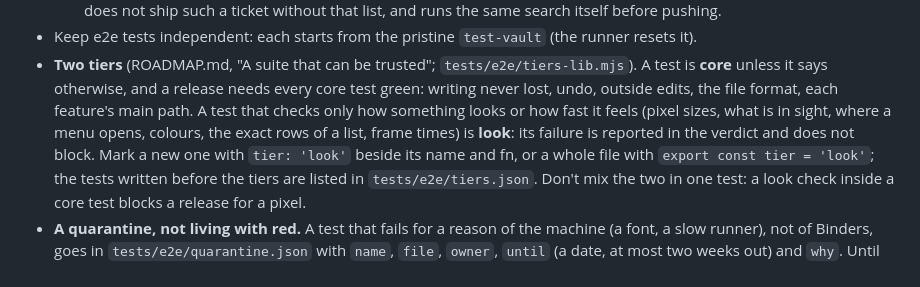
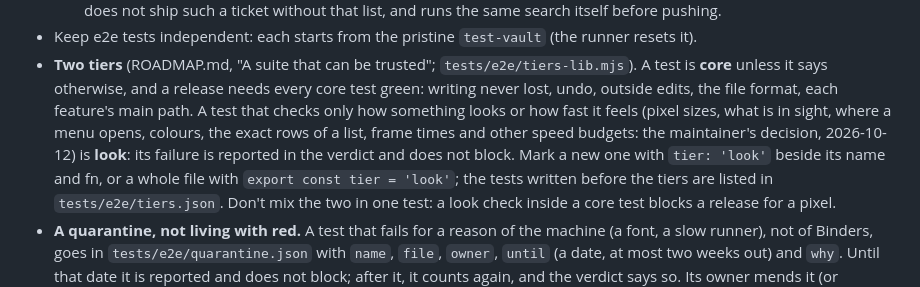
Before and after one commit to fyresmith/binders, a Markdown page: AGENTS.md, the part around the change. Rendered like a GitHub page.

```diff
--- a/AGENTS.md
+++ b/AGENTS.md
@@ -161,8 +161,8 @@ npm run ship -- "Docs: what the limits are" --internal
 - **Two tiers** (ROADMAP.md, "A suite that can be trusted"; `tests/e2e/tiers-lib.mjs`). A test is **core** unless it
   says otherwise, and a release needs every core test green: writing never lost, undo, outside edits, the file format,
   each feature's main path. A test that checks only how something looks or how fast it feels (pixel sizes, what is in
-  sight, where a menu opens, colours, the exact rows of a list, frame times) is **look**: its failure is reported in
-  the verdict and does not block. Mark a new one with `tier: 'look'` beside its name and fn, or a whole file with
+  sight, where a menu opens, colours, the exact rows of a list, frame times and other speed budgets: the maintainer's
+  decision, 2026-10-12) is **look**: its failure is reported in the verdict and does not block. Mark a new one with `tier: 'look'` beside its name and fn, or a whole file with
   `export const tier = 'look'`; the tests written before the tiers are listed in `tests/e2e/tiers.json`. Don't mix
   the two in one test: a look check inside a core test blocks a release for a pixel.
 - **A quarantine, not living with red.** A test that fails for a reason of the machine (a font, a slow runner), not of
```
Also changed, not shown: CLAUDE.md (+7 -7 lines), ROADMAP.md (+2 -1 lines).
